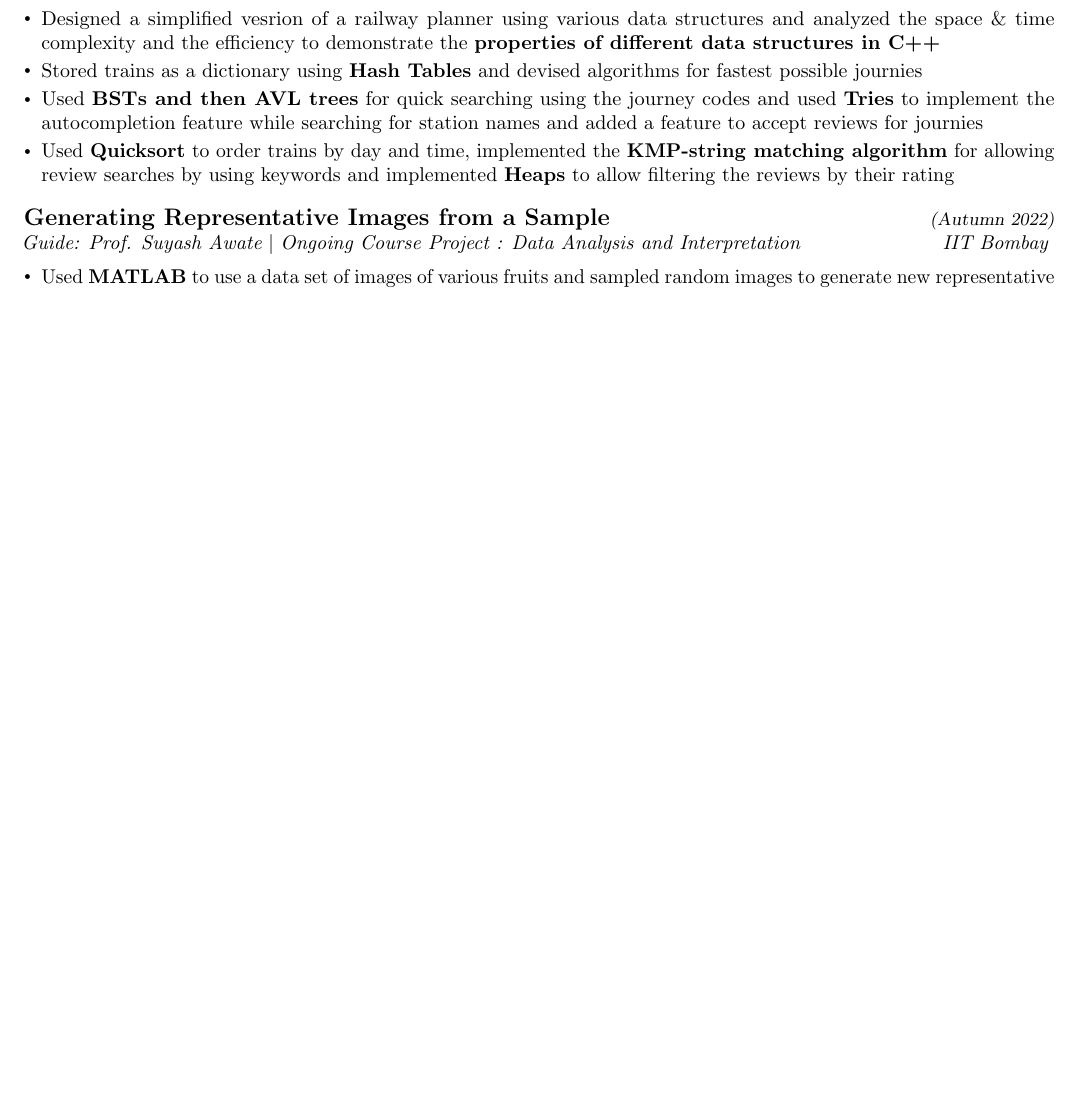
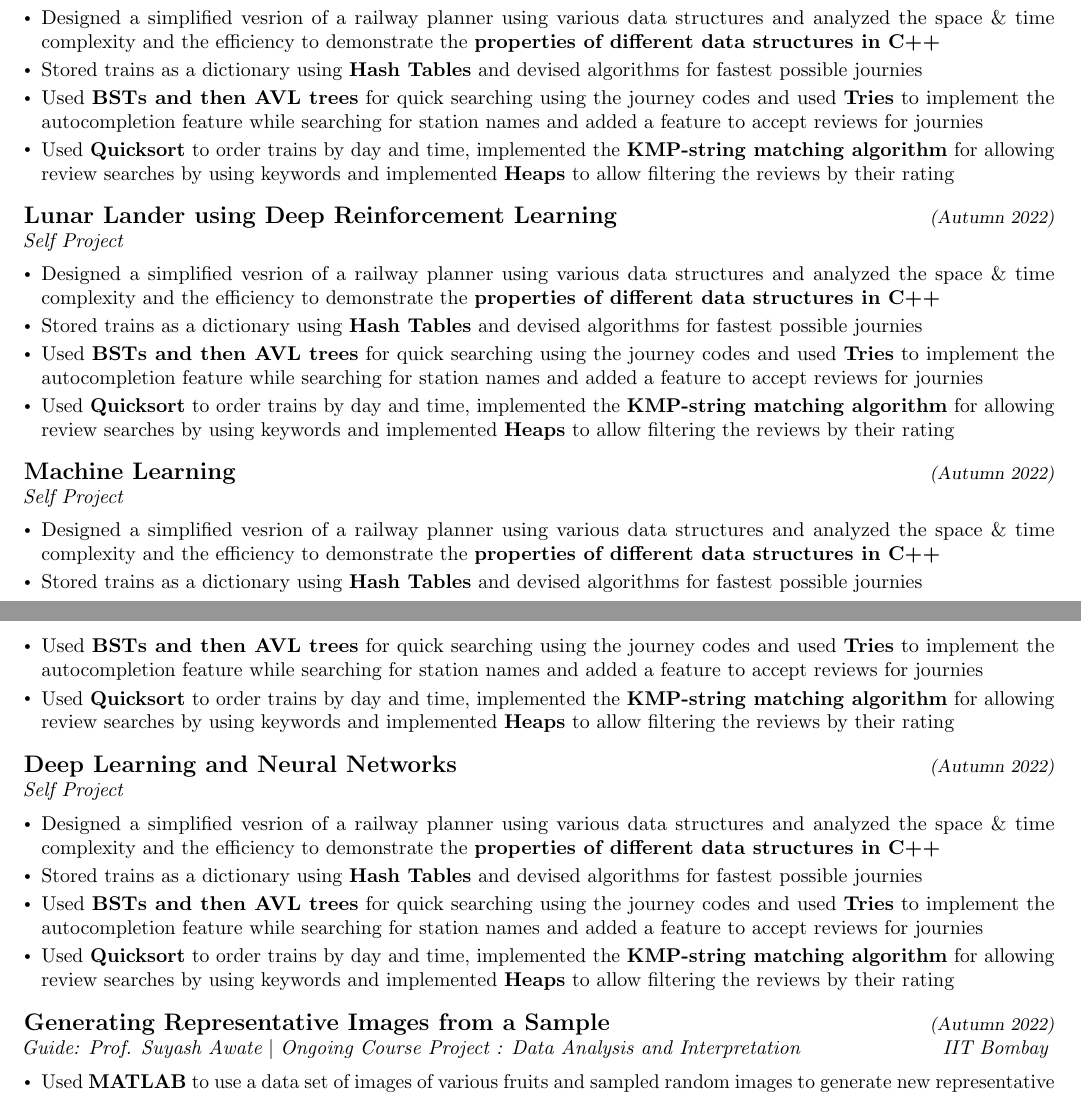
Before and after one commit to Shubham-Hazra/Resume, a LaTeX CV (resume_2pg.tex): part of page 1 of 2 before the commit and two parts of pages 1 and 2 of 3 after it, the two joined at a grey line, cut so that both start at the same text, the shorter picture padded with empty space. Compiled offline with pdfLaTeX.

Commit message:
tex updates

```diff
--- a/resume_2pg.tex
+++ b/resume_2pg.tex
@@ -64,6 +64,39 @@
 \end{itemize}
 \vspace{\baselineskip}
 \vspace{-10pt}
+\noindent\textbf{\large Lunar Lander using Deep Reinforcement Learning}\hfill{\sl \small (Autumn 2022)}\\
+{\it Self Project}
+\\\vspace{-15pt}
+\begin{itemize}[itemsep = -0.65 mm, leftmargin=*]
+    \item Designed a simplified vesrion of a railway planner using various data structures and analyzed the space \& time complexity and the efficiency to demonstrate the \textbf{properties of different data structures in C++}
+    \item Stored trains as a dictionary using \textbf{Hash Tables} and devised algorithms for fastest possible journies
+    \item Used \textbf{BSTs and then AVL trees} for quick searching using the journey codes and used \textbf{Tries} to implement the autocompletion feature while searching for station names and added a feature to accept reviews for journies
+    \item Used \textbf{Quicksort} to order trains by day and time, implemented the \textbf{KMP-string matching algorithm} for allowing review searches by using keywords and implemented \textbf{Heaps} to allow filtering the reviews by their rating
+\end{itemize}
+\vspace{\baselineskip}
+\vspace{-10pt}
+\noindent\textbf{\large Machine Learning}\hfill{\sl \small (Autumn 2022)}\\
+{\it Self Project}
+\\\vspace{-15pt}
+\begin{itemize}[itemsep = -0.65 mm, leftmargin=*]
+    \item Designed a simplified vesrion of a railway planner using various data structures and analyzed the space \& time complexity and the efficiency to demonstrate the \textbf{properties of different data structures in C++}
+    \item Stored trains as a dictionary using \textbf{Hash Tables} and devised algorithms for fastest possible journies
+    \item Used \textbf{BSTs and then AVL trees} for quick searching using the journey codes and used \textbf{Tries} to implement the autocompletion feature while searching for station names and added a feature to accept reviews for journies
+    \item Used \textbf{Quicksort} to order trains by day and time, implemented the \textbf{KMP-string matching algorithm} for allowing review searches by using keywords and implemented \textbf{Heaps} to allow filtering the reviews by their rating
+\end{itemize}
+\vspace{\baselineskip}
+\vspace{-10pt}
+\noindent\textbf{\large Deep Learning and Neural Networks}\hfill{\sl \small (Autumn 2022)}\\
+{\it Self Project}
+\\\vspace{-15pt}
+\begin{itemize}[itemsep = -0.65 mm, leftmargin=*]
+    \item Designed a simplified vesrion of a railway planner using various data structures and analyzed the space \& time complexity and the efficiency to demonstrate the \textbf{properties of different data structures in C++}
+    \item Stored trains as a dictionary using \textbf{Hash Tables} and devised algorithms for fastest possible journies
+    \item Used \textbf{BSTs and then AVL trees} for quick searching using the journey codes and used \textbf{Tries} to implement the autocompletion feature while searching for station names and added a feature to accept reviews for journies
+    \item Used \textbf{Quicksort} to order trains by day and time, implemented the \textbf{KMP-string matching algorithm} for allowing review searches by using keywords and implemented \textbf{Heaps} to allow filtering the reviews by their rating
+\end{itemize}
+\vspace{\baselineskip}
+\vspace{-10pt}
 \noindent\textbf{\large Generating Representative Images from a Sample} \hfill{\sl \small (Autumn 2022)}\\
 {\it Guide: Prof. Suyash Awate} $|$ {\it Ongoing Course Project : Data Analysis and Interpretation } \hfill{\it IIT Bombay}
 \vspace{-3pt}
```
Also changed, not shown: resume_2pg.pdf, resume_2pg.tex (45 more changed lines), 11 other files.
